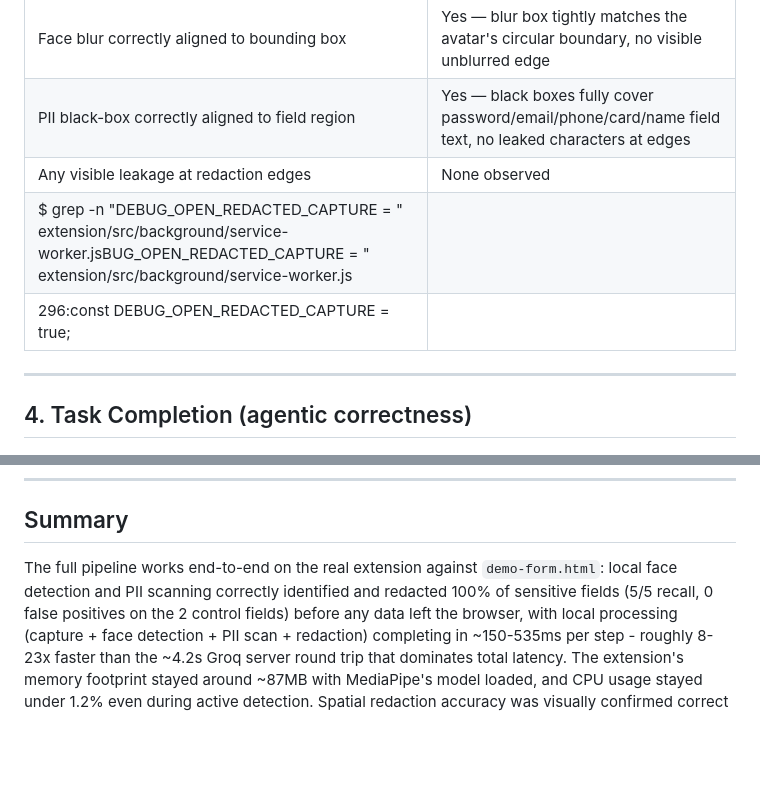
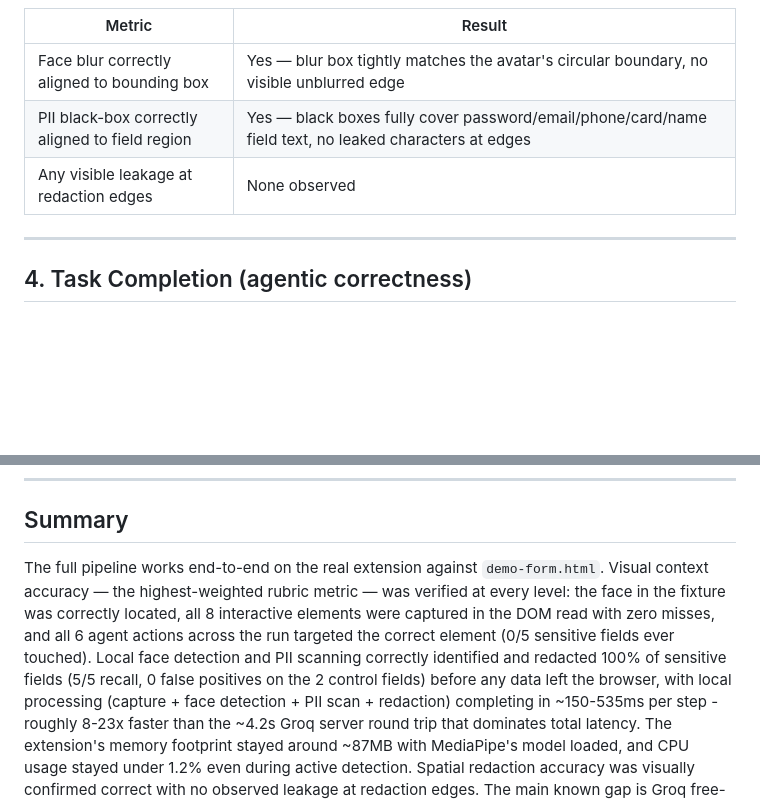
Before and after one commit to Orbitveil-SIH/Orbitveil, a Markdown page: eval/results.md, 2 parts joined by grey strips. GitHub-like rendering; blank space fills up the shorter version.

```diff
--- a/eval/results.md
+++ b/eval/results.md
@@ -52,8 +96,6 @@ in this run.
 | Face blur correctly aligned to bounding box | Yes — blur box tightly matches the avatar's circular boundary, no visible unblurred edge |
 | PII black-box correctly aligned to field region | Yes — black boxes fully cover password/email/phone/card/name field text, no leaked characters at edges |
 | Any visible leakage at redaction edges | None observed |
-| $ grep -n "DEBUG_OPEN_REDACTED_CAPTURE = " extension/src/background/service-worker.jsBUG_OPEN_REDACTED_CAPTURE = " extension/src/background/service-worker.js
-296:const DEBUG_OPEN_REDACTED_CAPTURE = true;|
 
 ---
 
@@ -112,8 +154,12 @@ for the known provider-side cause.
 
 ## Summary
 
-The full pipeline works end-to-end on the real extension against `demo-form.html`: local face
-detection and PII scanning correctly identified and redacted 100% of sensitive fields (5/5
+The full pipeline works end-to-end on the real extension against `demo-form.html`. Visual context
+accuracy — the highest-weighted rubric metric — was verified at every level: the face in the
+fixture was correctly located, all 8 interactive elements were captured in the DOM read with zero
+misses, and all 6 agent actions across the run targeted the correct element (0/5 sensitive fields
+ever touched). Local face detection and PII scanning correctly identified and redacted 100% of
+sensitive fields (5/5
 recall, 0 false positives on the 2 control fields) before any data left the browser, with local
 processing (capture + face detection + PII scan + redaction) completing in ~150-535ms per step -
 roughly 8-23x faster than the ~4.2s Groq server round trip that dominates total latency. The
```
Also changed, not shown: other parts of eval/results.md (+45 -1 lines), docs/submission.md (+18 -12 lines).
